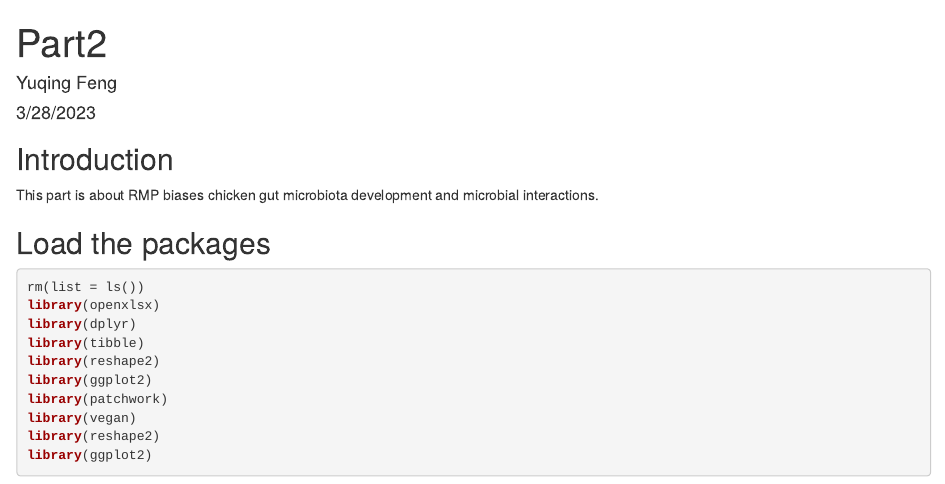
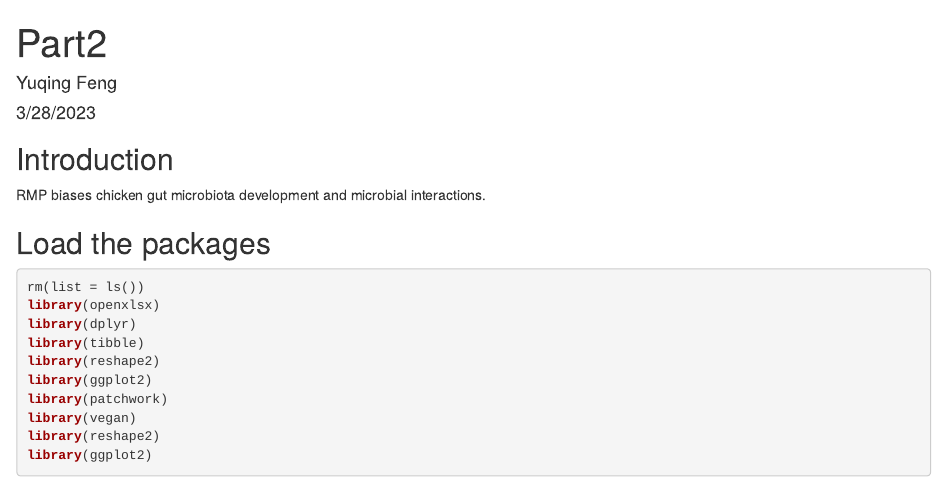
Before and after one commit to yuqing-feng/scripts_for_iMeta_2023_11, an R Markdown document (Scripts/Part2.Rmd): the page in a window 1100 px wide, from its top. Rendered offline with R 4.5, knitr and Pandoc, with nearby package versions; the code chunks are not run, so their results and figures are left out.

Commit message:
Update Part2.Rmd

```diff
--- a/Scripts/Part2.Rmd
+++ b/Scripts/Part2.Rmd
@@ -7,7 +7,7 @@ output: html_document
 
 ## Introduction
 
-This part is about RMP biases chicken gut microbiota development and microbial interactions.
+RMP biases chicken gut microbiota development and microbial interactions.
 
 ## Load the packages
 
```
